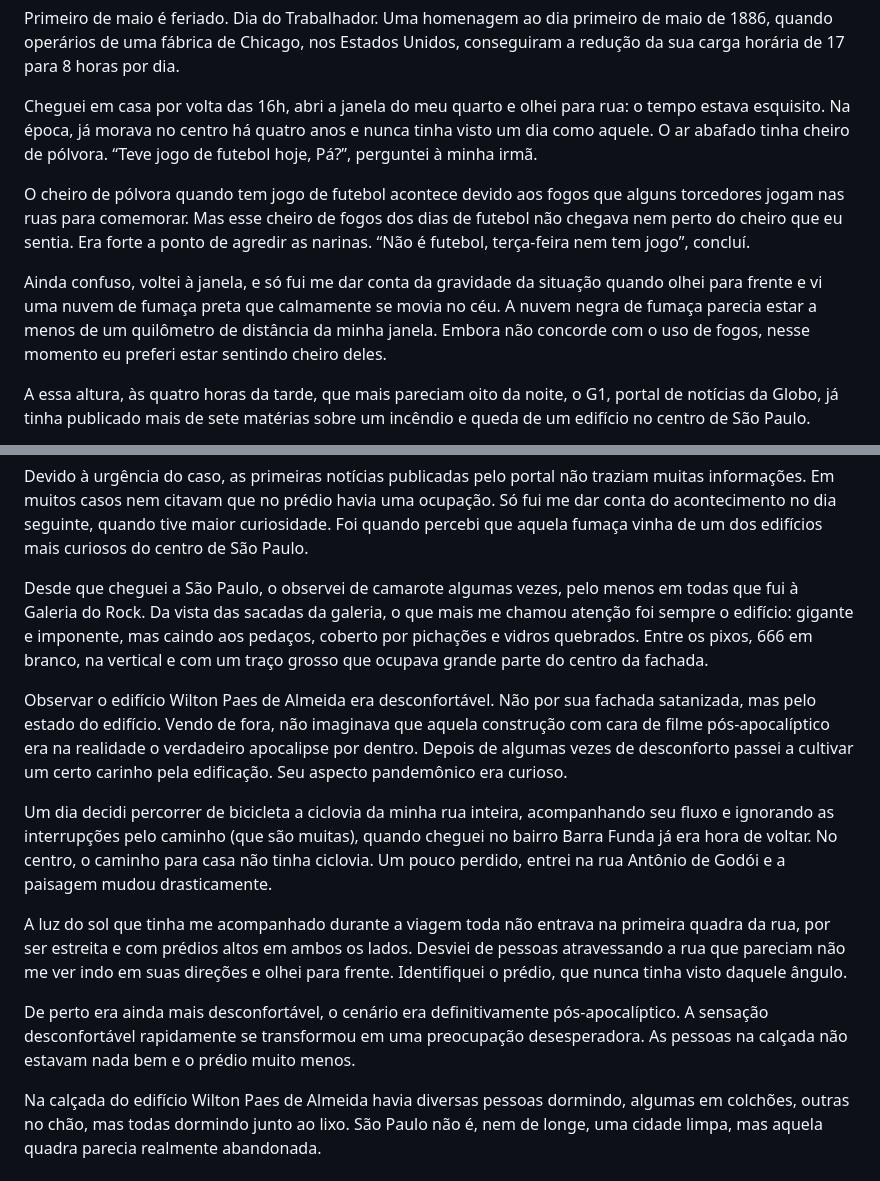
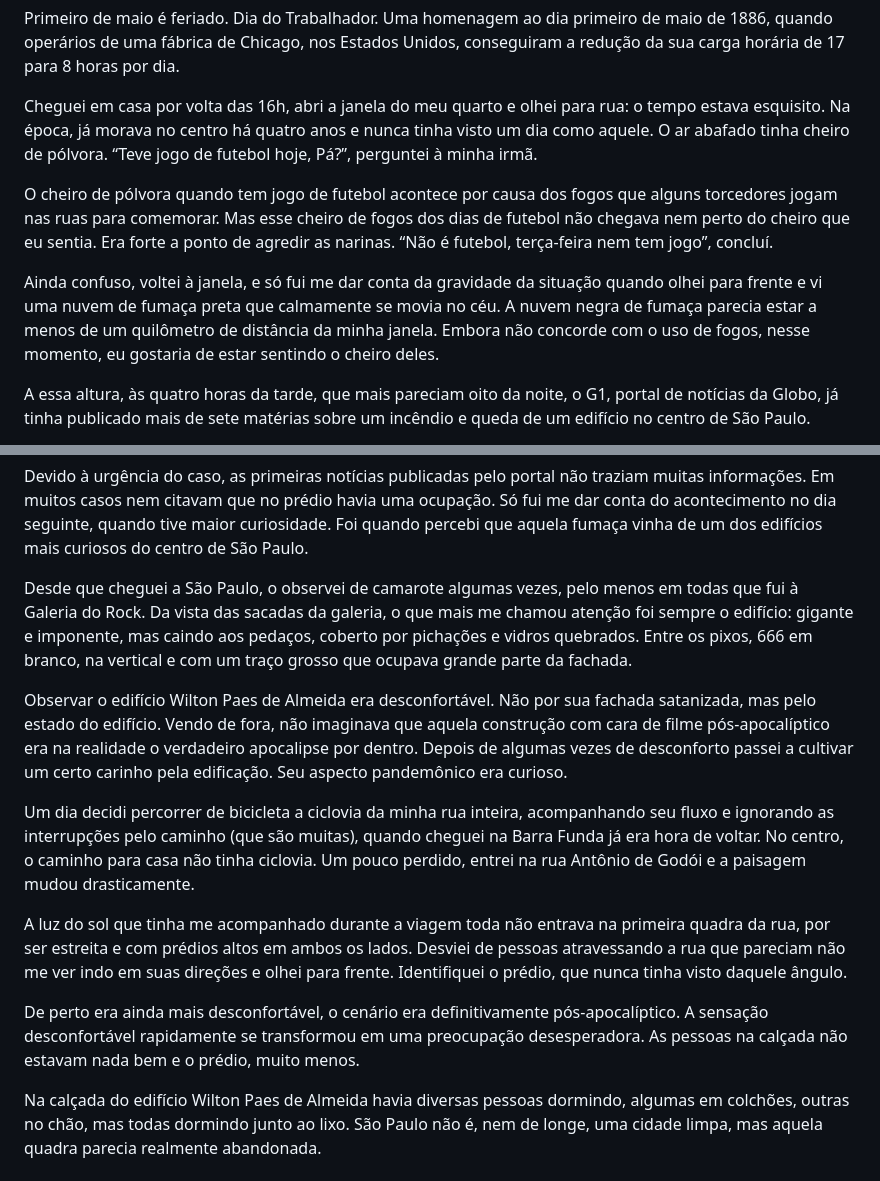
Before and after one commit to petry078/depois-do-fogo, a Markdown page: Capítulos/00-prefacio.md, 2 parts joined by grey strips. Drawn GitHub-style.

Commit message:
revisão 00

```diff
--- a/Capítulos/00-prefacio.md
+++ b/Capítulos/00-prefacio.md
@@ -6,9 +6,9 @@ Primeiro de maio é feriado. Dia do Trabalhador. Uma homenagem ao dia primeiro d
 
 Cheguei em casa por volta das 16h, abri a janela do meu quarto e olhei para rua: o tempo estava esquisito. Na época, já morava no centro há quatro anos e nunca tinha visto um dia como aquele. O ar abafado tinha cheiro de pólvora. “Teve jogo de futebol hoje, Pá?”, perguntei à minha irmã.
 
-O cheiro de pólvora quando tem jogo de futebol acontece devido aos fogos que alguns torcedores jogam nas ruas para comemorar. Mas esse cheiro de fogos dos dias de futebol não chegava nem perto do cheiro que eu sentia. Era forte a ponto de agredir as narinas. “Não é futebol, terça-feira nem tem jogo”, concluí.
+O cheiro de pólvora quando tem jogo de futebol acontece por causa dos fogos que alguns torcedores jogam nas ruas para comemorar. Mas esse cheiro de fogos dos dias de futebol não chegava nem perto do cheiro que eu sentia. Era forte a ponto de agredir as narinas. “Não é futebol, terça-feira nem tem jogo”, concluí.
 
-Ainda confuso, voltei à janela, e só fui me dar conta da gravidade da situação quando olhei para frente e vi uma nuvem de fumaça preta que calmamente se movia no céu. A nuvem negra de fumaça parecia estar a menos de um quilômetro de distância da minha janela. Embora não concorde com o uso de fogos, nesse momento eu preferi estar sentindo cheiro deles.
+Ainda confuso, voltei à janela, e só fui me dar conta da gravidade da situação quando olhei para frente e vi uma nuvem de fumaça preta que calmamente se movia no céu. A nuvem negra de fumaça parecia estar a menos de um quilômetro de distância da minha janela. Embora não concorde com o uso de fogos, nesse momento, eu gostaria de estar sentindo o cheiro deles.
 
 A essa altura, às quatro horas da tarde, que mais pareciam oito da noite, o G1, portal de notícias da Globo, já tinha publicado mais de sete matérias sobre um incêndio e queda de um edifício no centro de São Paulo.
 
@@ -20,14 +20,14 @@ O prédio era vizinho da Igreja Evangélica Luterana de São Paulo, também conh
 
 Devido à urgência do caso, as primeiras notícias publicadas pelo portal não traziam muitas informações. Em muitos casos nem citavam que no prédio havia uma ocupação. Só fui me dar conta do acontecimento no dia seguinte, quando tive maior curiosidade. Foi quando percebi que aquela fumaça vinha de um dos edifícios mais curiosos do centro de São Paulo.
 
-Desde que cheguei a São Paulo, o observei de camarote algumas vezes, pelo menos em todas que fui à Galeria do Rock. Da vista das sacadas da galeria, o que mais me chamou atenção foi sempre o edifício: gigante e imponente, mas caindo aos pedaços, coberto por pichações e vidros quebrados. Entre os pixos, 666 em branco, na vertical e com um traço grosso que ocupava grande parte do centro da fachada.
+Desde que cheguei a São Paulo, o observei de camarote algumas vezes, pelo menos em todas que fui à Galeria do Rock. Da vista das sacadas da galeria, o que mais me chamou atenção foi sempre o edifício: gigante e imponente, mas caindo aos pedaços, coberto por pichações e vidros quebrados. Entre os pixos, 666 em branco, na vertical e com um traço grosso que ocupava grande parte da fachada.
 
 Observar o edifício Wilton Paes de Almeida era desconfortável. Não por sua fachada satanizada, mas pelo estado do edifício. Vendo de fora, não imaginava que aquela construção com cara de filme pós-apocalíptico era na realidade o verdadeiro apocalipse por dentro. Depois de algumas vezes de desconforto passei a cultivar um certo carinho pela edificação. Seu aspecto pandemônico era curioso.
 
-Um dia decidi percorrer de bicicleta a ciclovia da minha rua inteira, acompanhando seu fluxo e ignorando as interrupções pelo caminho (que são muitas), quando cheguei no bairro Barra Funda já era hora de voltar. No centro, o caminho para casa não tinha ciclovia. Um pouco perdido, entrei na rua Antônio de Godói e a paisagem mudou drasticamente.
+Um dia decidi percorrer de bicicleta a ciclovia da minha rua inteira, acompanhando seu fluxo e ignorando as interrupções pelo caminho (que são muitas), quando cheguei na Barra Funda já era hora de voltar. No centro, o caminho para casa não tinha ciclovia. Um pouco perdido, entrei na rua Antônio de Godói e a paisagem mudou drasticamente.
 
 A luz do sol que tinha me acompanhado durante a viagem toda não entrava na primeira quadra da rua, por ser estreita e com prédios altos em ambos os lados. Desviei de pessoas atravessando a rua que pareciam não me ver indo em suas direções e olhei para frente. Identifiquei o prédio, que nunca tinha visto daquele ângulo.
 
-De perto era ainda mais desconfortável, o cenário era definitivamente pós-apocalíptico. A sensação desconfortável rapidamente se transformou em uma preocupação desesperadora. As pessoas na calçada não estavam nada bem e o prédio muito menos.
+De perto era ainda mais desconfortável, o cenário era definitivamente pós-apocalíptico. A sensação desconfortável rapidamente se transformou em uma preocupação desesperadora. As pessoas na calçada não estavam nada bem e o prédio, muito menos.
 
 Na calçada do edifício Wilton Paes de Almeida havia diversas pessoas dormindo, algumas em colchões, outras no chão, mas todas dormindo junto ao lixo. São Paulo não é, nem de longe, uma cidade limpa, mas aquela quadra parecia realmente abandonada.
```
Also changed, not shown: planejamento-terceira-edicao.md (renamed from Capítulos/planejamento-terceira-edicao.md).
